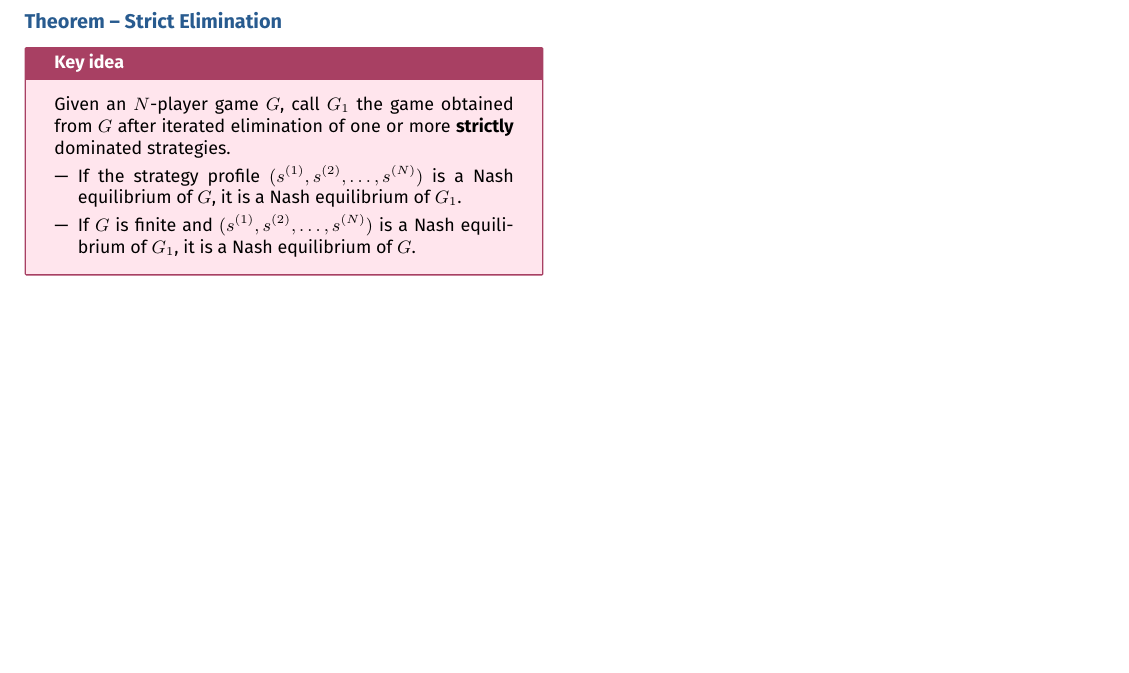
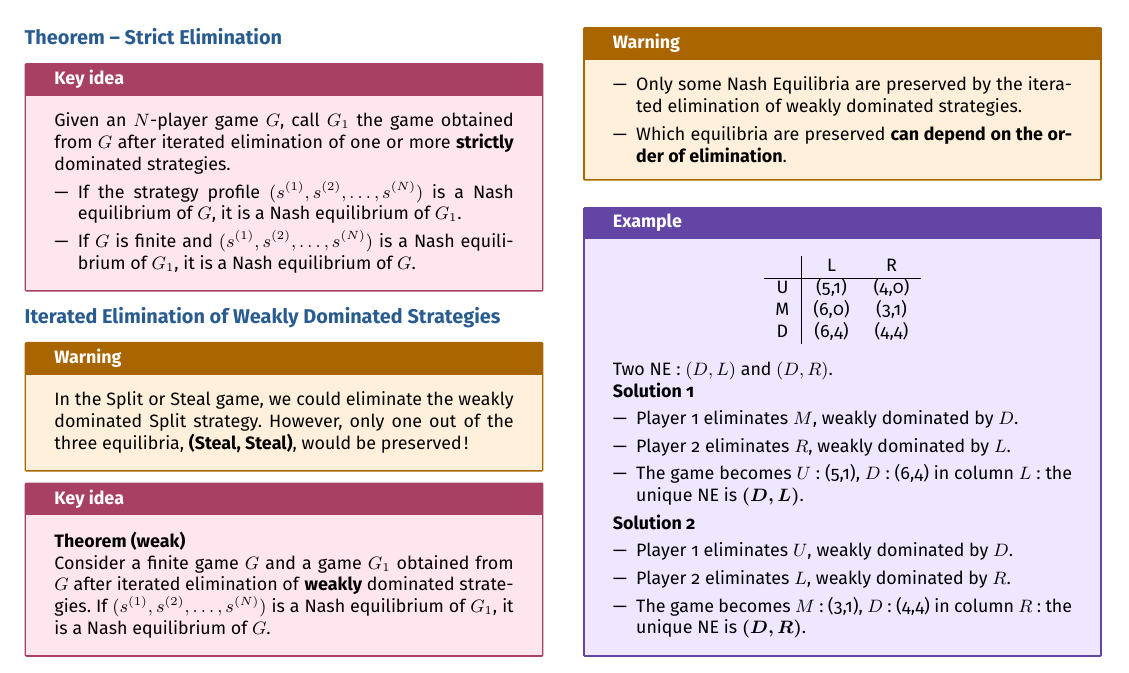
Before and after one commit to AlphaXT38G/notes_ba5, a LaTeX document (gametheory/week/week02.tex): part of page 3 of 3, cut so that both start at the same text, the shorter picture padded with empty space. Compiled offline with pdfLaTeX.

Commit message:
feat(gametheory-week02): add iterated elimination of weakly dominated strategies

```diff
--- a/gametheory/week/week02.tex
+++ b/gametheory/week/week02.tex
@@ -682,6 +682,87 @@ $G_1$, it is a Nash equilibrium of $G$.
 
 
 
+%=========================================================
+\section{Iterated Elimination of Weakly Dominated Strategies}
+
+
+\begin{warning}
+
+In the Split or Steal game, we could eliminate the weakly dominated Split strategy. However,
+only one out of the three equilibria, \textbf{(Steal, Steal)}, would be preserved!
+
+\end{warning}
+
+
+\begin{important}
+
+\textbf{Theorem (weak)}
+
+Consider a finite game $G$ and a game $G_1$ obtained from $G$ after iterated elimination of
+\textbf{weakly} dominated strategies. If $(s^{(1)}, s^{(2)}, \dots, s^{(N)})$ is a Nash
+equilibrium of $G_1$, it is a Nash equilibrium of $G$.
+
+\end{important}
+
+
+\begin{warning}
+
+\begin{itemize}
+
+\item Only some Nash Equilibria are preserved by the iterated elimination of weakly
+dominated strategies.
+
+\item Which equilibria are preserved \textbf{can depend on the order of elimination}.
+
+\end{itemize}
+
+\end{warning}
+
+
+\begin{example}
+
+\begin{center}
+\begin{tabular}{c|cc}
+ & L & R \\
+\hline
+U & (5,1) & (4,0) \\
+M & (6,0) & (3,1) \\
+D & (6,4) & (4,4) \\
+\end{tabular}
+\end{center}
+
+Two NE: $(D,L)$ and $(D,R)$.
+
+\textbf{Solution 1}
+
+\begin{itemize}
+
+\item Player 1 eliminates $M$, weakly dominated by $D$.
+
+\item Player 2 eliminates $R$, weakly dominated by $L$.
+
+\item The game becomes $U$: (5,1), $D$: (6,4) in column $L$: the unique NE is
+$\boldsymbol{(D,L)}$.
+
+\end{itemize}
+
+\textbf{Solution 2}
+
+\begin{itemize}
+
+\item Player 1 eliminates $U$, weakly dominated by $D$.
+
+\item Player 2 eliminates $L$, weakly dominated by $R$.
+
+\item The game becomes $M$: (3,1), $D$: (4,4) in column $R$: the unique NE is
+$\boldsymbol{(D,R)}$.
+
+\end{itemize}
+
+\end{example}
+
+
+
 \end{multicols}
 
 
```
